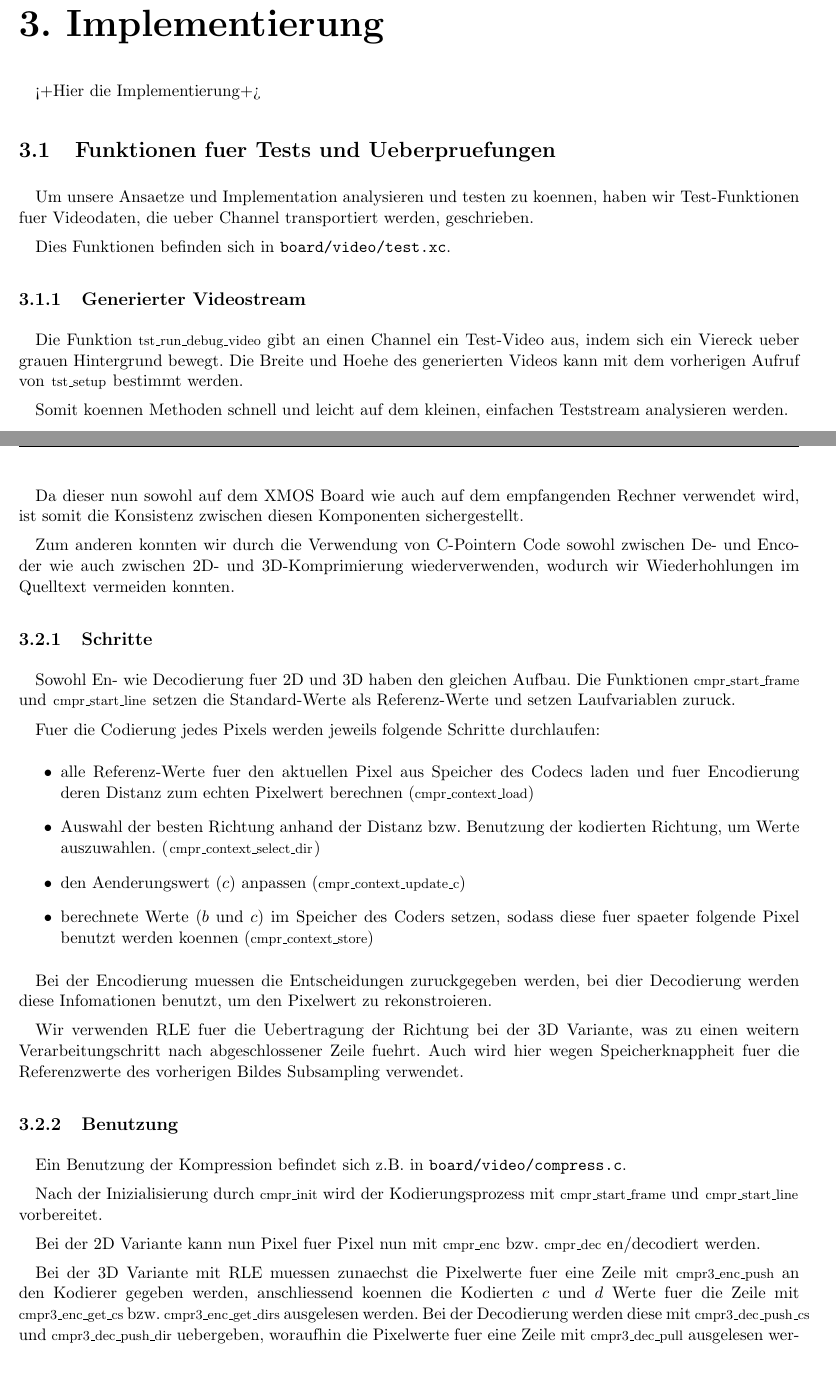
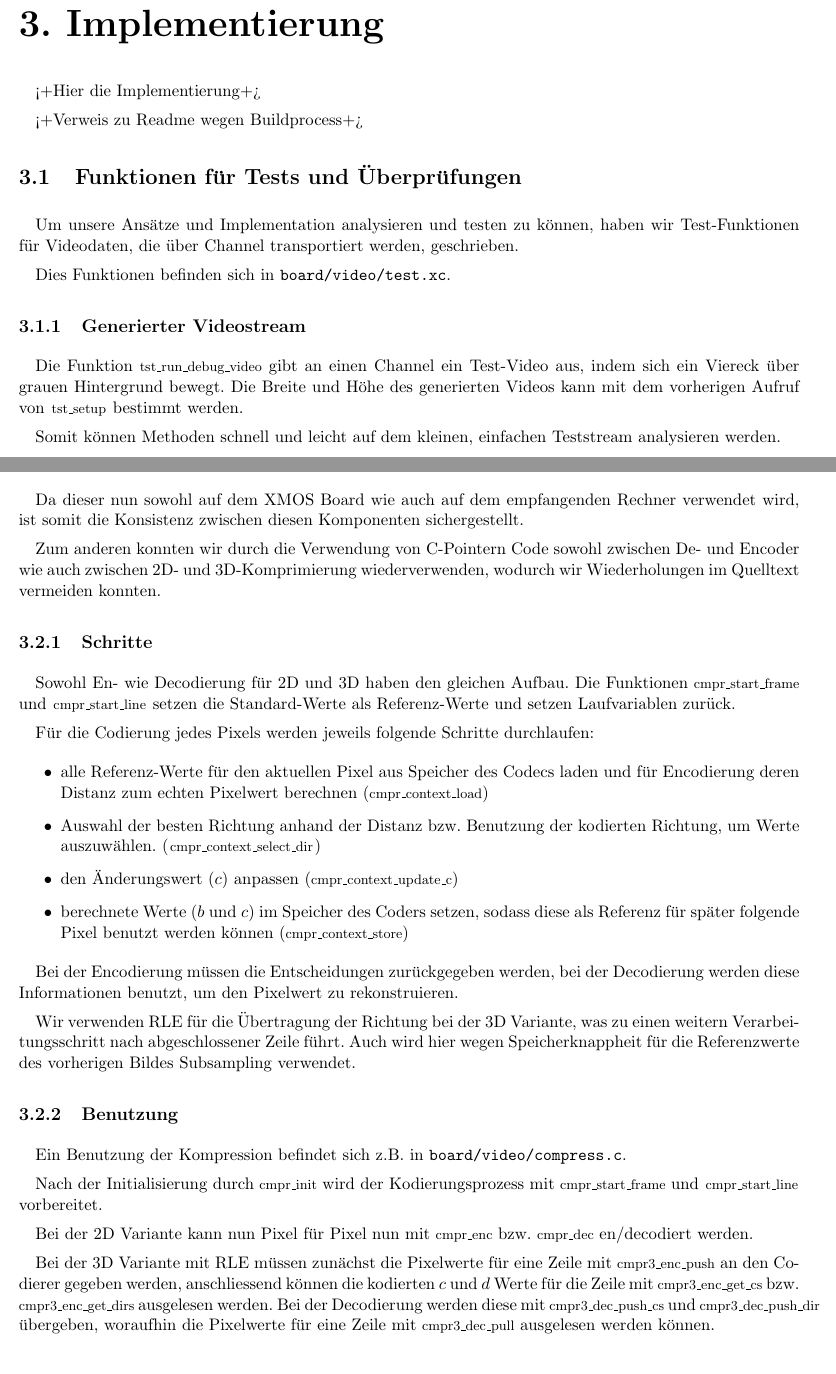
Before and after one commit to wabu/fu-berlin-eip, a LaTeX document (doc/paper.tex, which reads doc/chap-impl.tex): two parts of pages 5 and 6 of 7 before the commit and two parts of pages 5 and 6 of 6 after it, joined at a grey line, cut so that both start at the same text. Compiled offline with pdfLaTeX.

Commit message:
fixed spelling mistakes

```diff
--- a/doc/chap-impl.tex
+++ b/doc/chap-impl.tex
@@ -2,20 +2,22 @@
 \chapter{Implementierung}
 <+Hier die Implementierung+>
 
-\section{Funktionen fuer Tests und Ueberpruefungen}
-Um unsere Ansaetze und Implementation analysieren und testen zu koennen,
-haben wir Test-Funktionen fuer Videodaten, die ueber Channel transportiert
+<+Verweis zu Readme wegen Buildprocess+>
+
+\section{Funktionen für Tests und Überprüfungen}
+Um unsere Ansätze und Implementation analysieren und testen zu können,
+haben wir Test-Funktionen für Videodaten, die über Channel transportiert
 werden, geschrieben.
 
 Dies Funktionen befinden sich in \verb@board/video/test.xc@.
 
 \subsection{Generierter Videostream}
 Die Funktion \lstinline@tst_run_debug_video@ gibt an einen Channel ein Test-Video aus,
-indem sich ein Viereck ueber grauen Hintergrund bewegt.
-Die Breite und Hoehe des generierten Videos kann mit dem vorherigen Aufruf von
+indem sich ein Viereck über grauen Hintergrund bewegt.
+Die Breite und Höhe des generierten Videos kann mit dem vorherigen Aufruf von
 \lstinline@tst_setup@ bestimmt werden.
 
-Somit koennen Methoden schnell und leicht auf dem kleinen, einfachen
+Somit können Methoden schnell und leicht auf dem kleinen, einfachen
 Teststream analysieren werden.
 
 \subsection{Videodaten Ausgabe}
@@ -50,52 +52,52 @@ verwendet wird, ist somit die Konsistenz zwischen diesen Komponenten sichergeste
 
 Zum anderen konnten wir durch die Verwendung von C-Pointern Code sowohl zwischen
 De- und Encoder wie auch zwischen 2D- und 3D-Komprimierung wiederverwenden,
-wodurch wir Wiederhohlungen im Quelltext vermeiden konnten.
+wodurch wir Wiederholungen im Quelltext vermeiden konnten.
 
 \subsection{Schritte}
-Sowohl En- wie Decodierung fuer 2D und 3D haben den gleichen Aufbau.
+Sowohl En- wie Decodierung für 2D und 3D haben den gleichen Aufbau.
 Die Funktionen \lstinline@cmpr_start_frame@ und \lstinline@cmpr_start_line@
-setzen die Standard-Werte als Referenz-Werte und setzen Laufvariablen zuruck.
+setzen die Standard-Werte als Referenz-Werte und setzen Laufvariablen zurück.
 
-Fuer die Codierung jedes Pixels werden jeweils folgende Schritte durchlaufen:
+Für die Codierung jedes Pixels werden jeweils folgende Schritte durchlaufen:
 \begin{itemize}
-\item alle Referenz-Werte fuer den aktuellen Pixel aus Speicher des Codecs laden
-      und fuer Encodierung deren Distanz zum echten Pixelwert berechnen
+\item alle Referenz-Werte für den aktuellen Pixel aus Speicher des Codecs laden
+      und für Encodierung deren Distanz zum echten Pixelwert berechnen
 	(\lstinline@cmpr_context_load@)
 \item Auswahl der besten Richtung anhand der Distanz bzw. Benutzung
-      der kodierten Richtung, um Werte auszuwahlen.
+      der kodierten Richtung, um Werte auszuwählen.
 	(\lstinline@cmpr_context_select_dir@)
-\item den Aenderungswert ($c$) anpassen
+\item den Änderungswert ($c$) anpassen
 	(\lstinline@cmpr_context_update_c@)
 \item berechnete Werte ($b$ und $c$) im Speicher des Coders setzen, sodass diese
-      fuer spaeter folgende Pixel benutzt werden koennen
+      als Referenz für später folgende Pixel benutzt werden können
 	(\lstinline@cmpr_context_store@)
 \end{itemize}
 
-Bei der Encodierung muessen die Entscheidungen zuruckgegeben werden,
-bei dier Decodierung werden diese Infomationen benutzt, um den Pixelwert zu
-rekonstroieren.
+Bei der Encodierung müssen die Entscheidungen zurückgegeben werden,
+bei der Decodierung werden diese Informationen benutzt, um den Pixelwert zu
+rekonstruieren.
 
-Wir verwenden RLE fuer die Uebertragung der Richtung bei der 3D Variante,
-was zu einen weitern Verarbeitungschritt nach abgeschlossener Zeile fuehrt.
-Auch wird hier wegen Speicherknappheit fuer die Referenzwerte des vorherigen Bildes
+Wir verwenden RLE für die Übertragung der Richtung bei der 3D Variante,
+was zu einen weitern Verarbeitungsschritt nach abgeschlossener Zeile führt.
+Auch wird hier wegen Speicherknappheit für die Referenzwerte des vorherigen Bildes
 Subsampling verwendet.
 
 \subsection{Benutzung}
 Ein Benutzung der Kompression befindet sich z.B. in \verb@board/video/compress.c@.
 
-Nach der Inizialisierung durch \lstinline@cmpr_init@
+Nach der Initialisierung durch \lstinline@cmpr_init@
 wird der Kodierungsprozess mit \lstinline@cmpr_start_frame@ und
 \lstinline@cmpr_start_line@ vorbereitet.
 
-Bei der 2D Variante kann nun Pixel fuer Pixel nun mit
+Bei der 2D Variante kann nun Pixel für Pixel nun mit
 \lstinline@cmpr_enc@ bzw. \lstinline@cmpr_dec@ en/decodiert werden.
 
-Bei der 3D Variante mit RLE muessen zunaechst die Pixelwerte fuer eine Zeile mit
-\lstinline@cmpr3_enc_push@ an den Kodierer gegeben werden, anschliessend
-koennen die Kodierten $c$ und $d$ Werte fuer die Zeile
+Bei der 3D Variante mit RLE müssen zunächst die Pixelwerte für eine Zeile mit
+\lstinline@cmpr3_enc_push@ an den Codierer gegeben werden, anschliessend
+können die kodierten $c$ und $d$ Werte für die Zeile
 mit \lstinline@cmpr3_enc_get_cs@ bzw. \lstinline@cmpr3_enc_get_dirs@ ausgelesen werden.
 Bei der Decodierung werden diese mit \lstinline@cmpr3_dec_push_cs@ und
-\lstinline@cmpr3_dec_push_dir@ uebergeben, woraufhin die Pixelwerte
-fuer eine Zeile mit \lstinline@cmpr3_dec_pull@ ausgelesen werden koennen.
+\lstinline@cmpr3_dec_push_dir@ übergeben, woraufhin die Pixelwerte
+für eine Zeile mit \lstinline@cmpr3_dec_pull@ ausgelesen werden können.
 
```
Also changed, not shown: README.txt, doc/chap-impl.tex (29 more changed lines).
